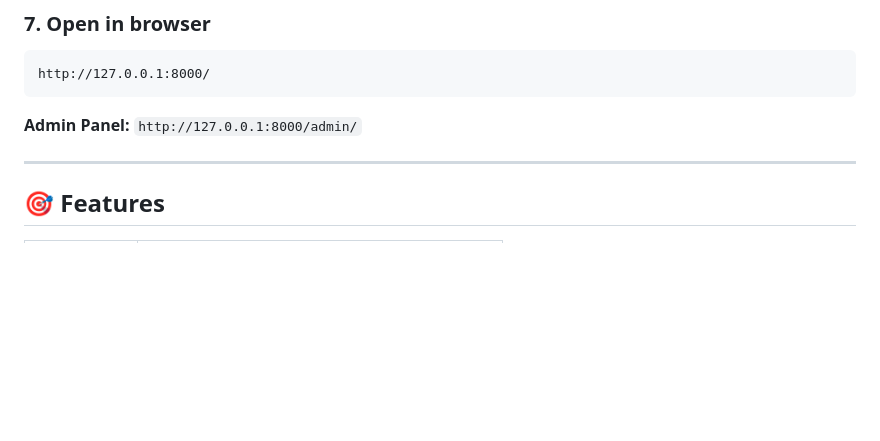
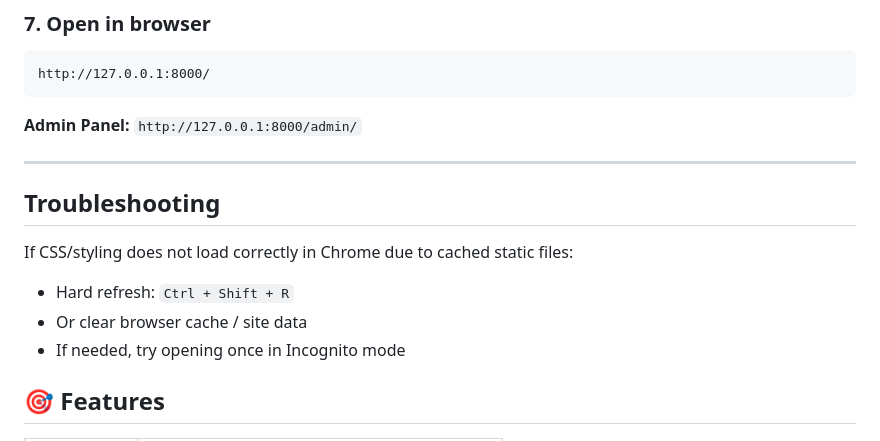
Before and after one commit to redyharsha13-arch/SocialMediaProject, a Markdown page: SocialMediaProject/README.md, the part around the change. GitHub-like rendering; blank space fills up the shorter version.

Commit message:
Updated README troubleshooting note

```diff
--- a/SocialMediaProject/README.md
+++ b/SocialMediaProject/README.md
@@ -46,6 +46,13 @@ http://127.0.0.1:8000/
 **Admin Panel:** `http://127.0.0.1:8000/admin/`
 
 ---
+## Troubleshooting
+
+If CSS/styling does not load correctly in Chrome due to cached static files:
+
+- Hard refresh: `Ctrl + Shift + R`
+- Or clear browser cache / site data
+- If needed, try opening once in Incognito mode
 
 ## 🎯 Features
 
```
